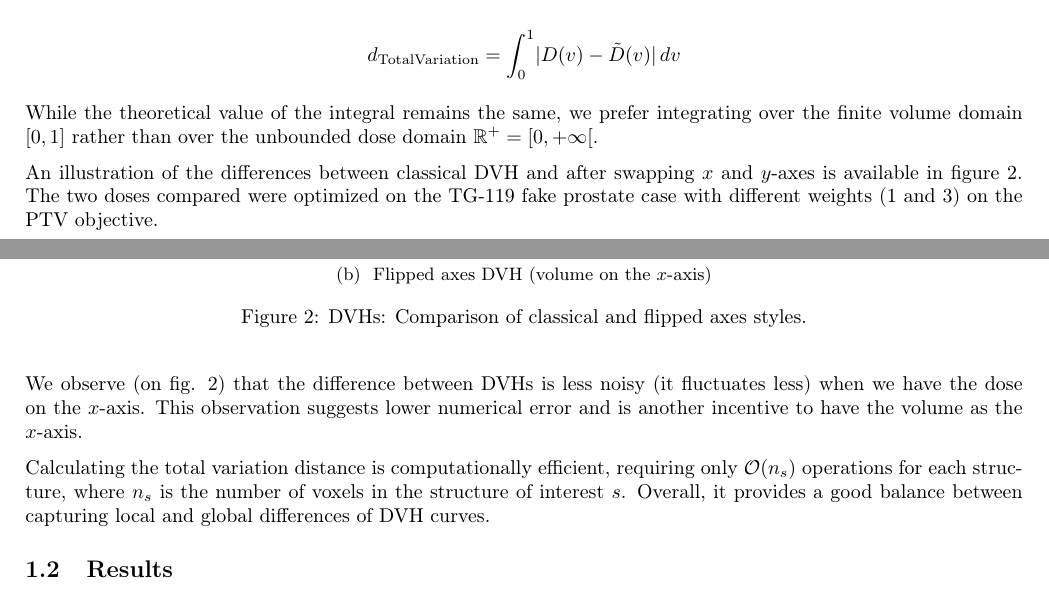
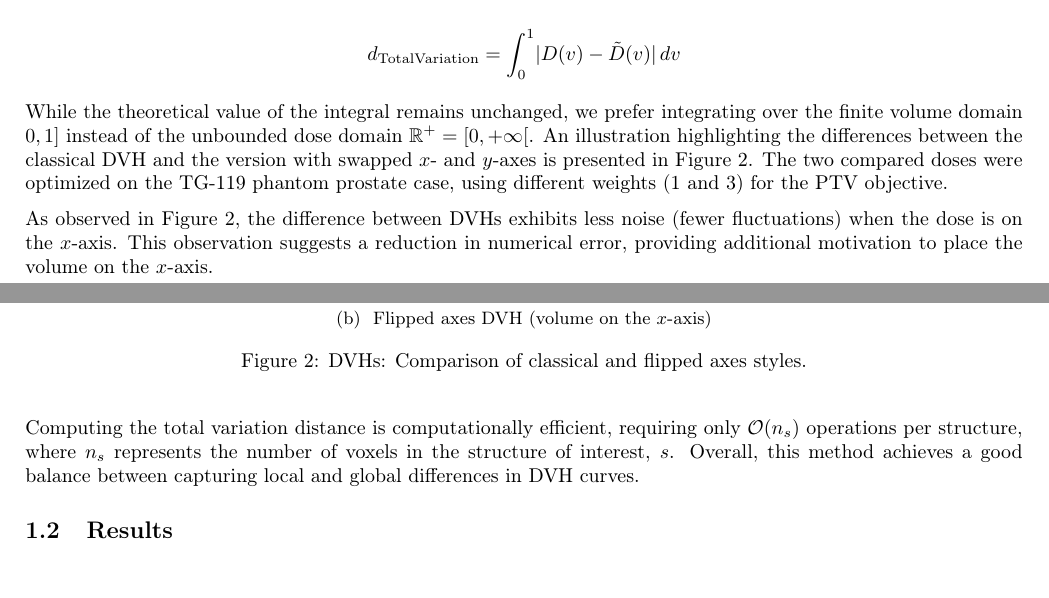
Before and after one commit to pauldubois98/PhD, a LaTeX paper (4_doses_relations/4_main.tex, which reads 4_doses_relations/4_content.tex): two parts of pages 6 and 7 of 10 before the commit and two parts of pages 6 and 7 of 9 after it, joined at a grey line, cut so that both start at the same text. Compiled offline with pdfLaTeX.

Commit message:
reformulated illustration comments

```diff
--- a/4_doses_relations/4_content.tex
+++ b/4_doses_relations/4_content.tex
@@ -178,10 +178,9 @@ $$
 d_{\text{TotalVariation}} = \int_{0}^{1} \lvert D(v) - \tilde{D}(v) \rvert \, dv
 $$
 
-While the theoretical value of the integral remains the same, we prefer integrating over the finite volume domain $[0,1]$ rather than over the unbounded dose domain $\mathbb{R}^+ = [0,+\infty[$.
-
-An illustration of the differences between classical DVH and after swapping $x$ and $y$-axes is available in figure \ref{fig:dose_volume_difference}.
-The two doses compared were optimized on the TG-119 fake prostate case with different weights (1 and 3) on the PTV objective.
+While the theoretical value of the integral remains unchanged, we prefer integrating over the finite volume domain $0,1]$ instead of the unbounded dose domain $\mathbb{R}^+ = [0,+\infty[$.
+An illustration highlighting the differences between the classical DVH and the version with swapped $x$- and $y$-axes is presented in Figure \ref{fig:dose_volume_difference}.
+The two compared doses were optimized on the TG-119 phantom prostate case, using different weights (1 and 3) for the PTV objective.
 
 \begin{figure}
 	\centering
@@ -196,11 +195,11 @@ The two doses compared were optimized on the TG-119 fake prostate case with diff
 	\label{fig:dose_volume_difference}
 \end{figure}
 
-We observe (on fig. \ref{fig:dose_volume_difference}) that the difference between DVHs is less noisy (it fluctuates less) when we have the dose on the $x$-axis.
-This observation suggests lower numerical error and is another incentive to have the volume as the $x$-axis.
+As observed in Figure \ref{fig:dose_volume_difference}, the difference between DVHs exhibits less noise (fewer fluctuations) when the dose is on the $x$-axis.
+This observation suggests a reduction in numerical error, providing additional motivation to place the volume on the $x$-axis.
 
-Calculating the total variation distance is computationally efficient, requiring only $\mathcal{O}(n_s)$ operations for each structure, where $n_s$ is the number of voxels in the structure of interest $s$.
-Overall, it provides a good balance between capturing local and global differences of DVH curves.
+Computing the total variation distance is computationally efficient, requiring only $\mathcal{O}(n_s)$ operations per structure, where $n_s$ represents the number of voxels in the structure of interest, $s$.
+Overall, this method achieves a good balance between capturing local and global differences in DVH curves.
 
 \subsection{Results}
 \subsubsection{Dose Distances Comparison}
```
